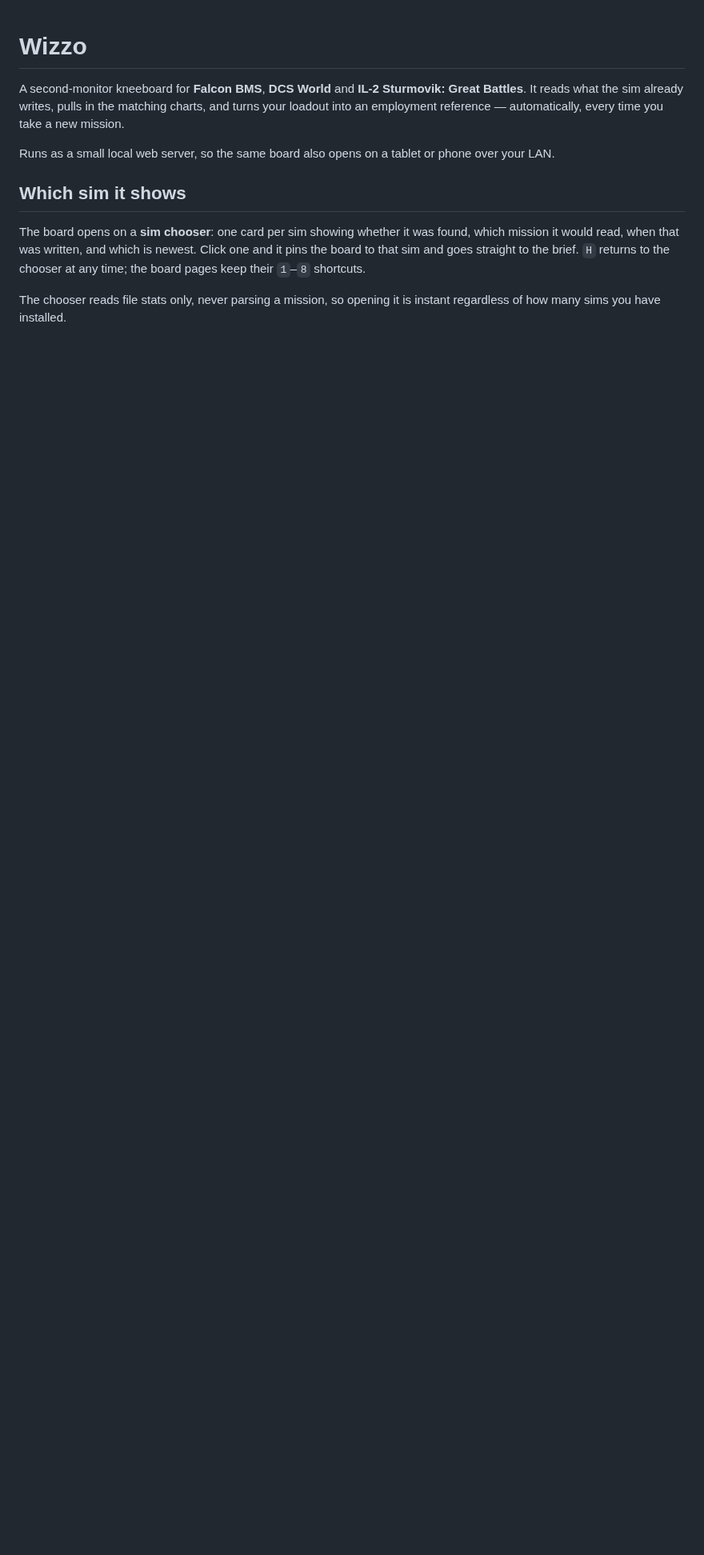
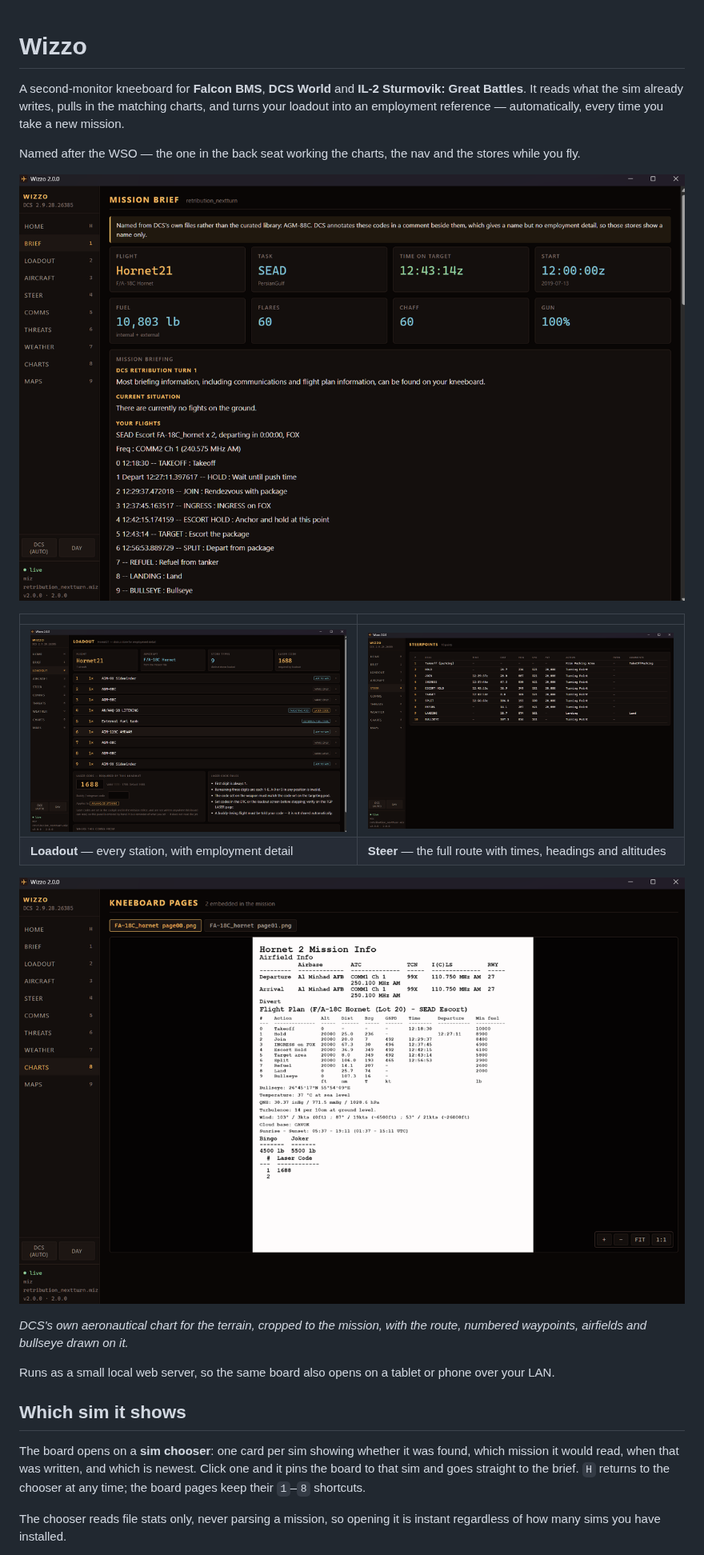
Before and after one commit to CyberM00/wizzo, a Markdown page: README.md, the part around one of its changes. Shown at 80% size. GitHub-like rendering; pictures changed too: docs/brief.png (added), docs/loadout.png (added), docs/maps.png (added); blank space fills up the shorter version.

```diff
--- a/README.md
+++ b/README.md
@@ -4,6 +4,21 @@ A second-monitor kneeboard for **Falcon BMS**, **DCS World** and **IL-2 Sturmovi
 Great Battles**. It reads what the sim already writes, pulls in the matching
 charts, and turns your loadout into an employment reference — automatically, every
 time you take a new mission.
+
+Named after the WSO — the one in the back seat working the charts, the nav and
+the stores while you fly.
+
+![The mission brief](docs/brief.png)
+
+| | |
+|---|---|
+| ![Loadout](docs/loadout.png) | ![Steerpoints](docs/steer.png) |
+| **Loadout** — every station, with employment detail | **Steer** — the full route with times, headings and altitudes |
+
+![The theatre chart with the flight plan on it](docs/maps.png)
+
+*DCS's own aeronautical chart for the terrain, cropped to the mission, with the
+route, numbered waypoints, airfields and bullseye drawn on it.*
 
 Runs as a small local web server, so the same board also opens on a tablet or
 phone over your LAN.
```
Also changed, not shown: other parts of README.md (+18 -0 lines), 2 other files.
